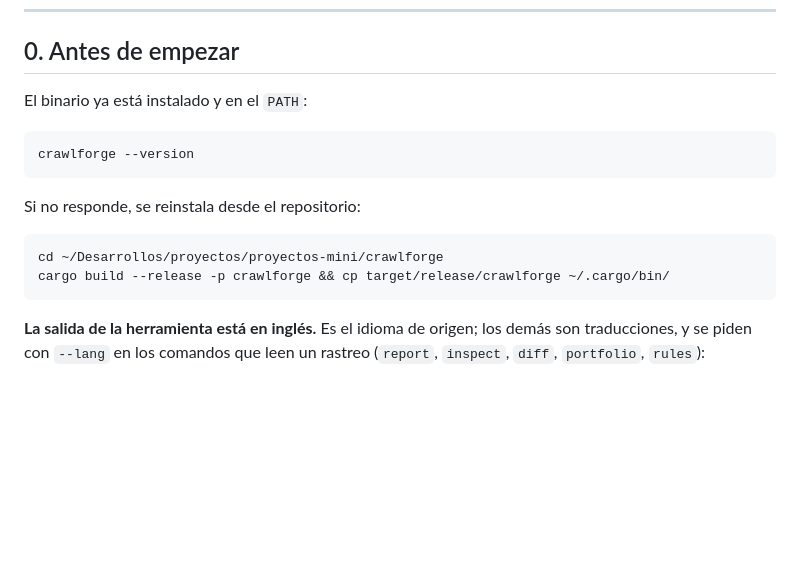
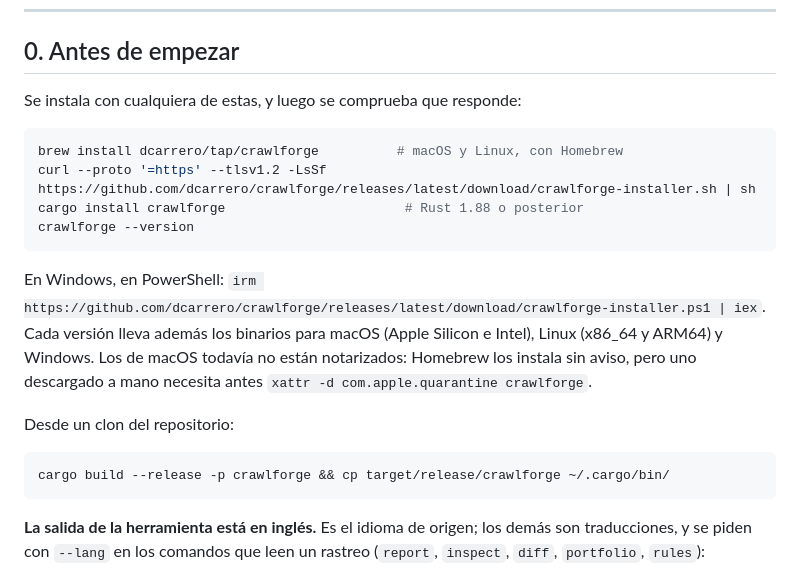
Before and after one commit to dcarrero/crawlforge, a Markdown page: docs/es/MANUAL.md, the part around the change. GitHub-like rendering; blank space fills up the shorter version.

Commit message:
docs(manual): install from Homebrew, the installers or crates.io, not from a local path

````diff
--- a/docs/es/MANUAL.md
+++ b/docs/es/MANUAL.md
@@ -12,16 +12,23 @@
 
 ## 0. Antes de empezar
 
-El binario ya está instalado y en el `PATH`:
+Se instala con cualquiera de estas, y luego se comprueba que responde:
 
 ```bash
+brew install dcarrero/tap/crawlforge          # macOS y Linux, con Homebrew
+curl --proto '=https' --tlsv1.2 -LsSf https://github.com/dcarrero/crawlforge/releases/latest/download/crawlforge-installer.sh | sh
+cargo install crawlforge                       # Rust 1.88 o posterior
 crawlforge --version
 ```
 
-Si no responde, se reinstala desde el repositorio:
+En Windows, en PowerShell: `irm https://github.com/dcarrero/crawlforge/releases/latest/download/crawlforge-installer.ps1 | iex`.
+Cada versión lleva además los binarios para macOS (Apple Silicon e Intel), Linux (x86_64 y ARM64) y
+Windows. Los de macOS todavía no están notarizados: Homebrew los instala sin aviso, pero uno
+descargado a mano necesita antes `xattr -d com.apple.quarantine crawlforge`.
+
+Desde un clon del repositorio:
 
 ```bash
-cd ~/Desarrollos/proyectos/proyectos-mini/crawlforge
 cargo build --release -p crawlforge && cp target/release/crawlforge ~/.cargo/bin/
 ```
 
````
Also changed, not shown: docs/MANUAL.md (+10 -3 lines).
